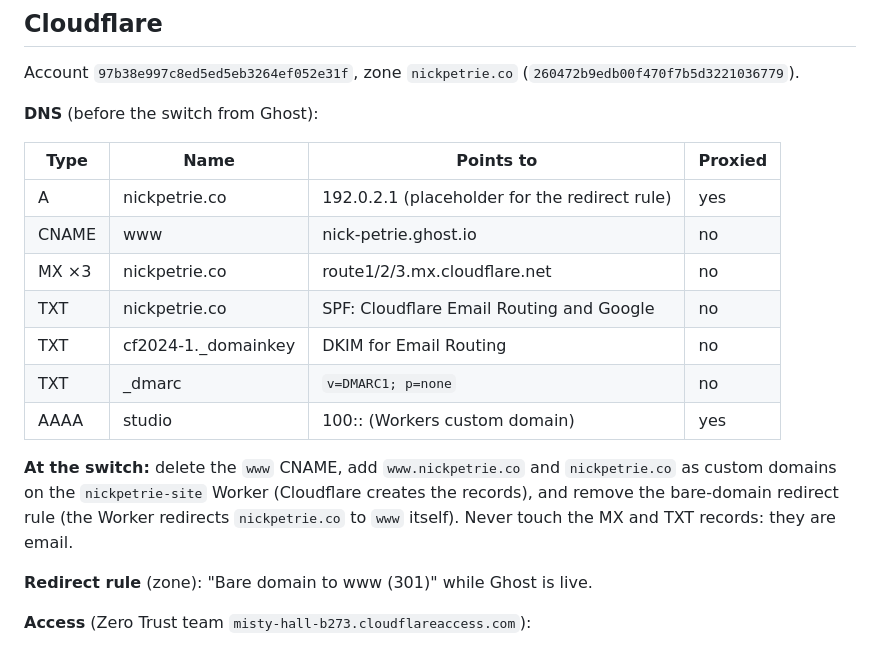
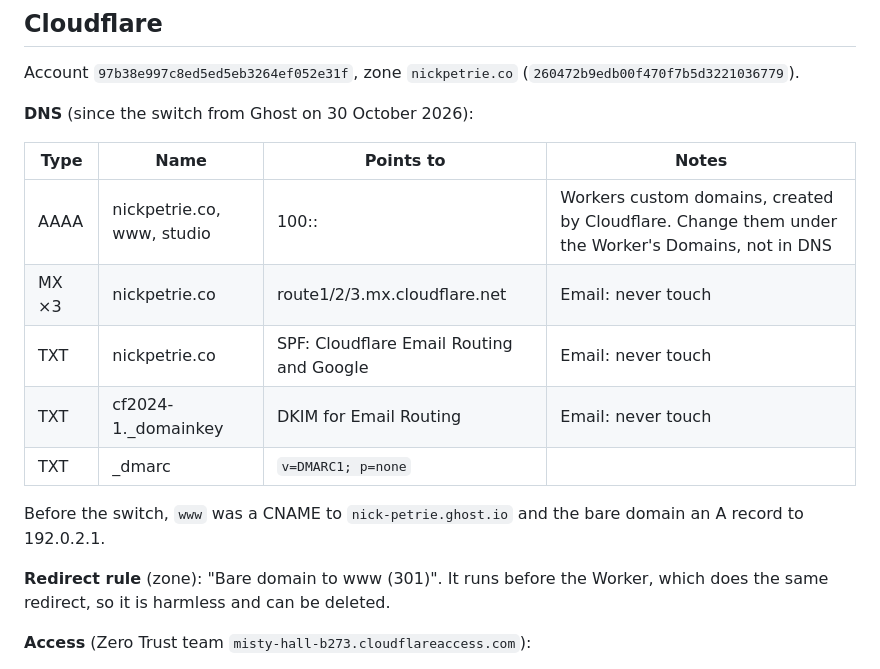
Before and after one commit to nickpetrie/nickpetrie-site, a Markdown page: RUNBOOK.md, the part around the change. Drawn GitHub-style.

Commit message:
Runbook: DNS after the switch from Ghost
Co-Authored-By: Claude Opus 5.5 <noreply@anthropic.com>
Claude-Session: https://claude.ai/code/session_01JkhaRQFW6ELEnD3whtx3mC

```diff
--- a/RUNBOOK.md
+++ b/RUNBOOK.md
@@ -19,21 +19,19 @@ Last checked 30 October 2026. No secrets here: secret *names* only. Values live
 
 Account `97b38e997c8ed5ed5eb3264ef052e31f`, zone `nickpetrie.co` (`260472b9edb00f470f7b5d3221036779`).
 
-**DNS** (before the switch from Ghost):
+**DNS** (since the switch from Ghost on 30 October 2026):
 
-| Type | Name | Points to | Proxied |
+| Type | Name | Points to | Notes |
 |---|---|---|---|
-| A | nickpetrie.co | 192.0.2.1 (placeholder for the redirect rule) | yes |
-| CNAME | www | nick-petrie.ghost.io | no |
-| MX ×3 | nickpetrie.co | route1/2/3.mx.cloudflare.net | no |
-| TXT | nickpetrie.co | SPF: Cloudflare Email Routing and Google | no |
-| TXT | cf2024-1._domainkey | DKIM for Email Routing | no |
-| TXT | _dmarc | `v=DMARC1; p=none` | no |
-| AAAA | studio | 100:: (Workers custom domain) | yes |
+| AAAA | nickpetrie.co, www, studio | 100:: | Workers custom domains, created by Cloudflare. Change them under the Worker's Domains, not in DNS |
+| MX ×3 | nickpetrie.co | route1/2/3.mx.cloudflare.net | Email: never touch |
+| TXT | nickpetrie.co | SPF: Cloudflare Email Routing and Google | Email: never touch |
+| TXT | cf2024-1._domainkey | DKIM for Email Routing | Email: never touch |
+| TXT | _dmarc | `v=DMARC1; p=none` | |
 
-**At the switch:** delete the `www` CNAME, add `www.nickpetrie.co` and `nickpetrie.co` as custom domains on the `nickpetrie-site` Worker (Cloudflare creates the records), and remove the bare-domain redirect rule (the Worker redirects `nickpetrie.co` to `www` itself). Never touch the MX and TXT records: they are email.
+Before the switch, `www` was a CNAME to `nick-petrie.ghost.io` and the bare domain an A record to 192.0.2.1.
 
-**Redirect rule** (zone): "Bare domain to www (301)" while Ghost is live.
+**Redirect rule** (zone): "Bare domain to www (301)". It runs before the Worker, which does the same redirect, so it is harmless and can be deleted.
 
 **Access** (Zero Trust team `misty-hall-b273.cloudflareaccess.com`):
 - "Studio (nickpetrie.co)" on `studio.nickpetrie.co`: Allow, `nicholas.petrie@gmail.com` and `nicholaspetrie@gmail.com`, one-time PIN by email. Its AUD is `ACCESS_AUD` in `studio/wrangler.jsonc`.
```
